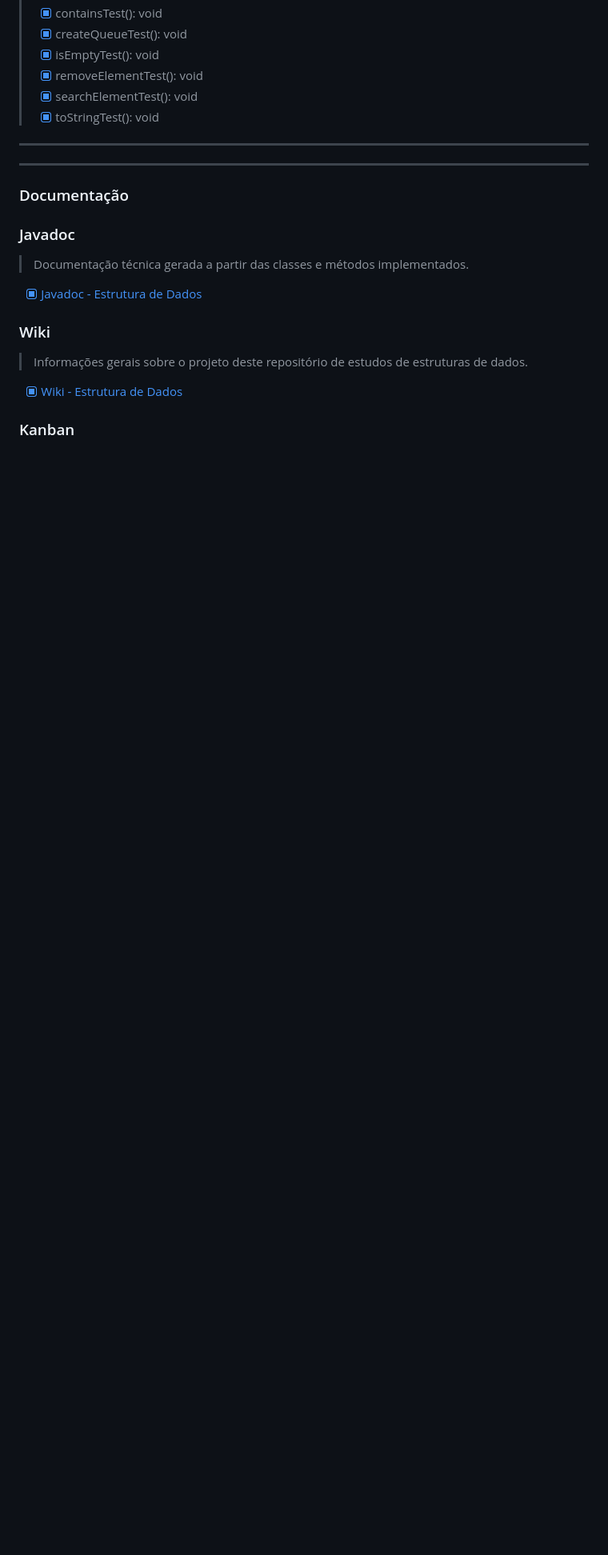
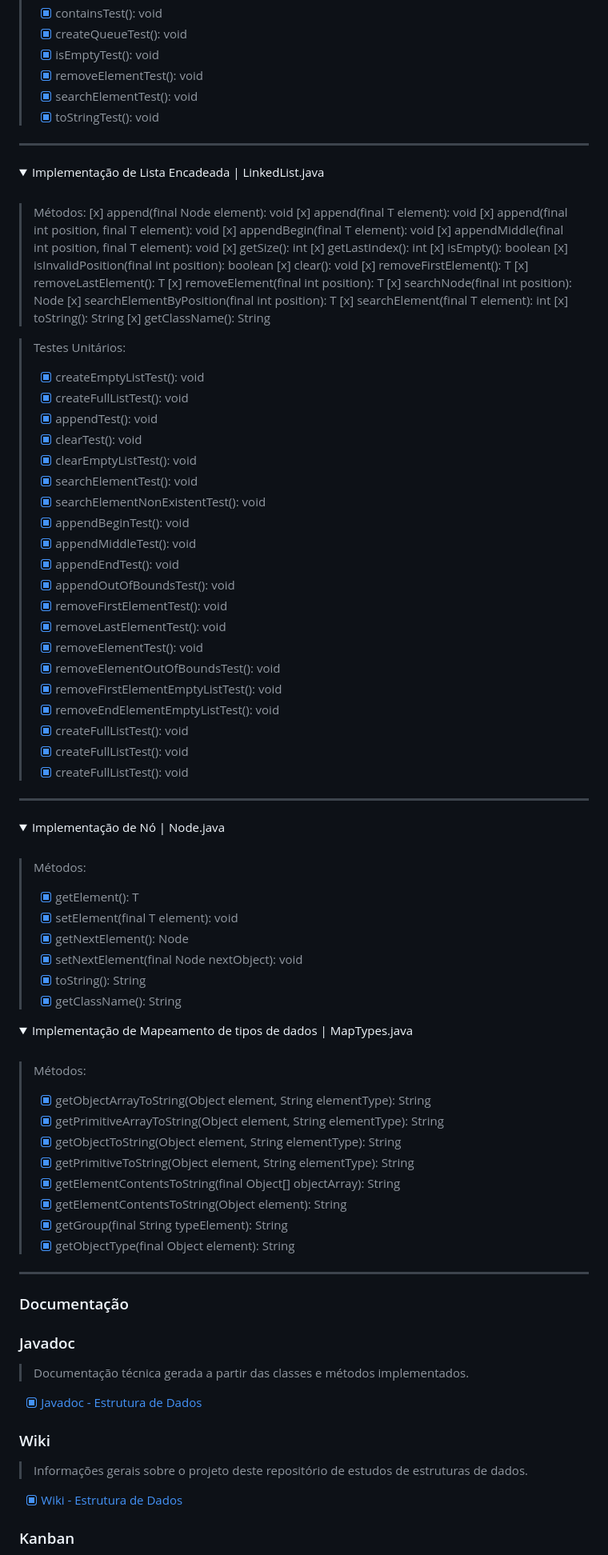
Before and after one commit to henriqueotogami/data-structure, a Markdown page: README.md, the part around one of its changes. Shown at 80% size. GitHub-like rendering; folded sections open; blank space fills up the shorter version.

Commit message:
#2 Adicionando lista de métodos implementados no Readme v2.0

```diff
--- a/README.md
+++ b/README.md
@@ -71,6 +78,82 @@
 > - [x] searchElementTest(): void
 > - [x] toStringTest(): void
 <hr>
+</details>
+
+<details>
+    <summary> Implementação de Lista Encadeada | LinkedList.java</summary>
+<br>
+
+> Métodos:
+> [x] append(final Node<T> element): void
+> [x] append(final T element): void
+> [x] append(final int position, final T element): void
+> [x] appendBegin(final T element): void
+> [x] appendMiddle(final int position, final T element): void
+> [x] getSize(): int
+> [x] getLastIndex(): int
+> [x] isEmpty(): boolean
+> [x] isInvalidPosition(final int position): boolean
+> [x] clear(): void
+> [x] removeFirstElement(): T
+> [x] removeLastElement(): T
+> [x] removeElement(final int position): T
+> [x] searchNode(final int position): Node<T>
+> [x] searchElementByPosition(final int position): T
+> [x] searchElement(final T element): int
+> [x] toString(): String
+> [x] getClassName(): String
+
+> Testes Unitários:
+> - [x] createEmptyListTest(): void
+> - [x] createFullListTest(): void
+> - [x] appendTest(): void
+> - [x] clearTest(): void
+> - [x] clearEmptyListTest(): void
+> - [x] searchElementTest(): void
+> - [x] searchElementNonExistentTest(): void
+> - [x] appendBeginTest(): void
+> - [x] appendMiddleTest(): void
+> - [x] appendEndTest(): void
+> - [x] appendOutOfBoundsTest(): void
+> - [x] removeFirstElementTest(): void
+> - [x] removeLastElementTest(): void
+> - [x] removeElementTest(): void
+> - [x] removeElementOutOfBoundsTest(): void
+> - [x] removeFirstElementEmptyListTest(): void
+> - [x] removeEndElementEmptyListTest(): void
+> - [x] createFullListTest(): void
+> - [x] createFullListTest(): void
+> - [x] createFullListTest(): void
+<hr>
+</details>
+
+<details>
+    <summary> Implementação de Nó | Node.java </summary>
+<br>
+
+> Métodos:
+> - [x] getElement(): T
+> - [x] setElement(final T element): void
+> - [x] getNextElement(): Node<T>
+> - [x] setNextElement(final Node<T> nextObject): void
+> - [x] toString(): String
+> - [x] getClassName(): String
+</details>
+
+<details>
+    <summary> Implementação de Mapeamento de tipos de dados | MapTypes.java </summary>
+<br>
+
+> Métodos:
+> - [x] getObjectArrayToString(Object element, String elementType): String
+> - [x] getPrimitiveArrayToString(Object element, String elementType): String
+> - [x] getObjectToString(Object element, String elementType): String
+> - [x] getPrimitiveToString(Object element, String elementType): String
+> - [x] getElementContentsToString(final Object[] objectArray): String
+> - [x] getElementContentsToString(Object element): String
+> - [x] getGroup(final String typeElement): String
+> - [x] getObjectType(final Object element): String
 </details>
 
 <hr>
```
Also changed, not shown: other parts of README.md (+10 -3 lines).
